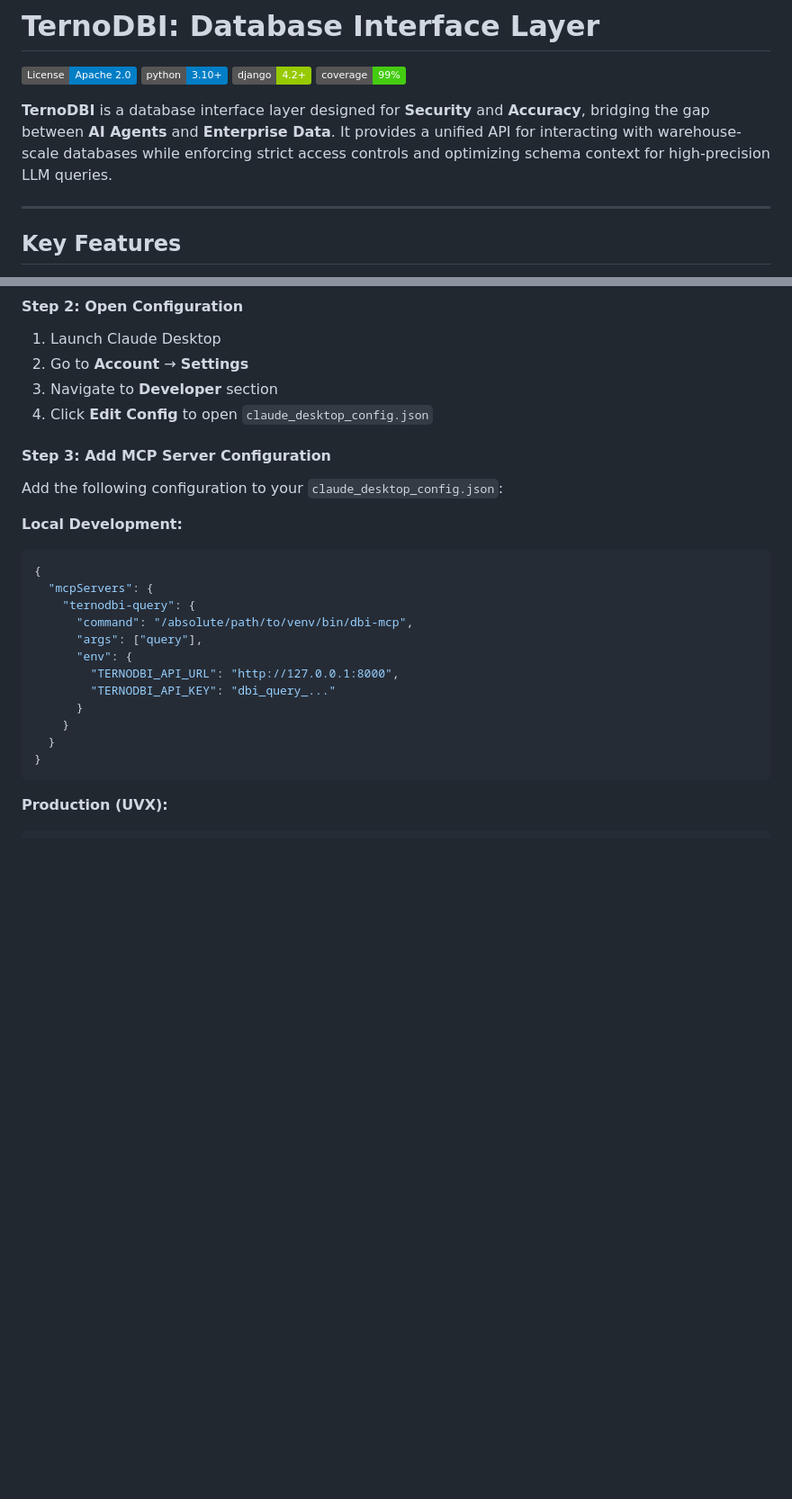
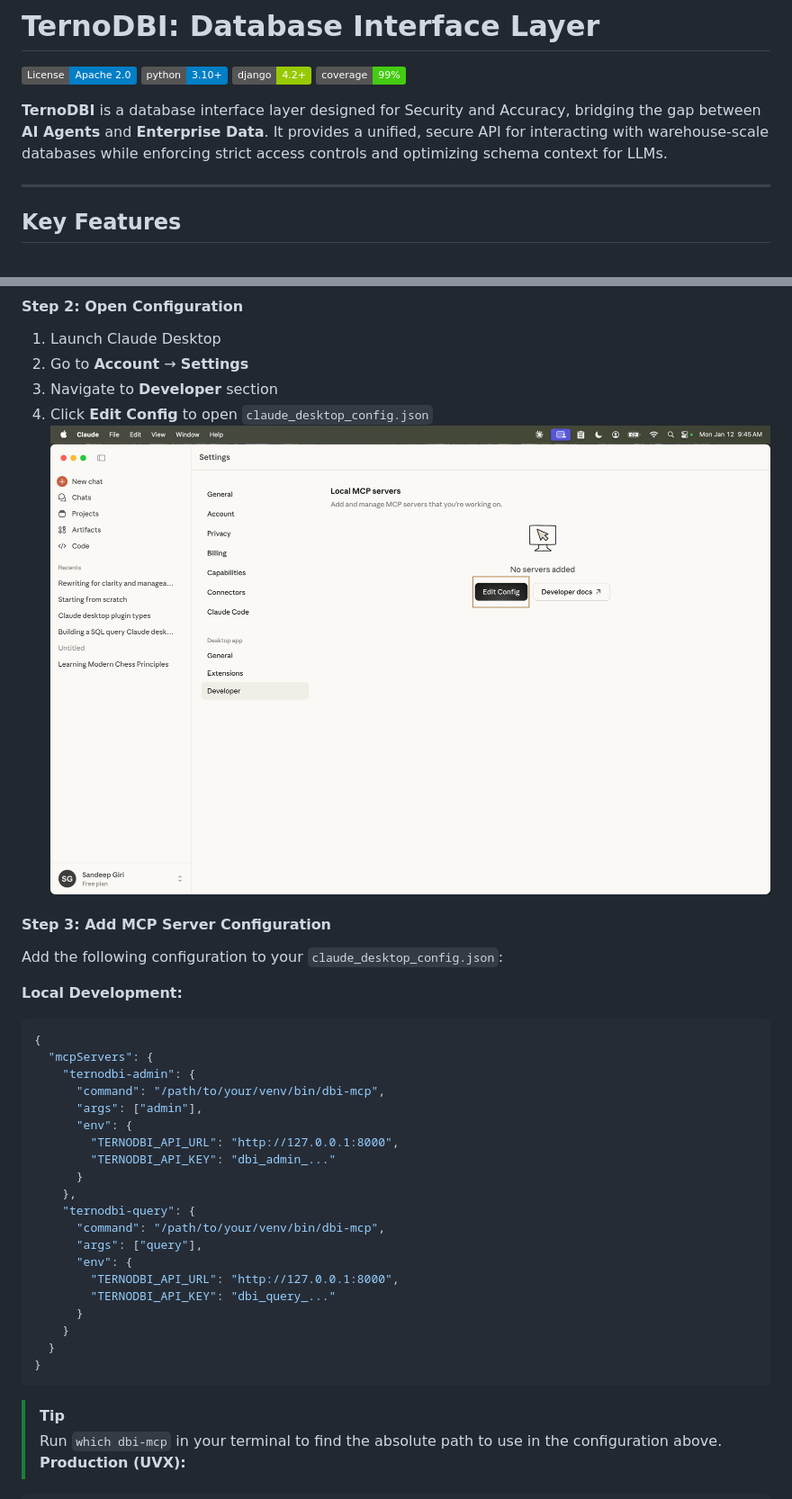
Before and after one commit to terno-ai/ternodbi, a Markdown page: README.md, 2 parts joined by grey strips. Shown at 90% size. Drawn GitHub-style; badges without logos; blank space fills up the shorter version.

Commit message:
upgraded readme

````diff
--- a/README.md
+++ b/README.md
@@ -5,7 +5,7 @@
 [![Django](https://img.shields.io/badge/django-4.2%2B-green)](https://www.djangoproject.com/)
 [![Coverage](https://img.shields.io/badge/coverage-99%25-brightgreen)](tests/unit/services/pagination/)
 
-**TernoDBI** is a database interface layer designed for **Security** and **Accuracy**, bridging the gap between **AI Agents** and **Enterprise Data**. It provides a unified API for interacting with warehouse-scale databases while enforcing strict access controls and optimizing schema context for high-precision LLM queries.
+**TernoDBI** is a database interface layer designed for Security and Accuracy, bridging the gap between **AI Agents** and **Enterprise Data**. It provides a unified, secure API for interacting with warehouse-scale databases while enforcing strict access controls and optimizing schema context for LLMs.
 
 ---
 
@@ -139,6 +139,7 @@ Download Claude Desktop from [https://claude.ai/download](https://claude.ai/down
 2.  Go to **Account** → **Settings**
 3.  Navigate to **Developer** section
 4.  Click **Edit Config** to open `claude_desktop_config.json`
+![Claude Desktop Settings](assets/config.png)
 
 #### Step 3: Add MCP Server Configuration
 
@@ -148,8 +149,16 @@ Add the following configuration to your `claude_desktop_config.json`:
 ```json
 {
   "mcpServers": {
+    "ternodbi-admin": {
+      "command": "/path/to/your/venv/bin/dbi-mcp",
+      "args": ["admin"],
+      "env": {
+        "TERNODBI_API_URL": "http://127.0.0.1:8000",
+        "TERNODBI_API_KEY": "dbi_admin_..."
+      }
+    },
     "ternodbi-query": {
-      "command": "/absolute/path/to/venv/bin/dbi-mcp",
+      "command": "/path/to/your/venv/bin/dbi-mcp",
       "args": ["query"],
       "env": {
         "TERNODBI_API_URL": "http://127.0.0.1:8000",
@@ -159,7 +168,8 @@ Add the following configuration to your `claude_desktop_config.json`:
   }
 }
 ```
-
+> [!TIP]
+> Run `which dbi-mcp` in your terminal to find the absolute path to use in the configuration above.
 **Production (UVX):**
 ```json
 {
````
